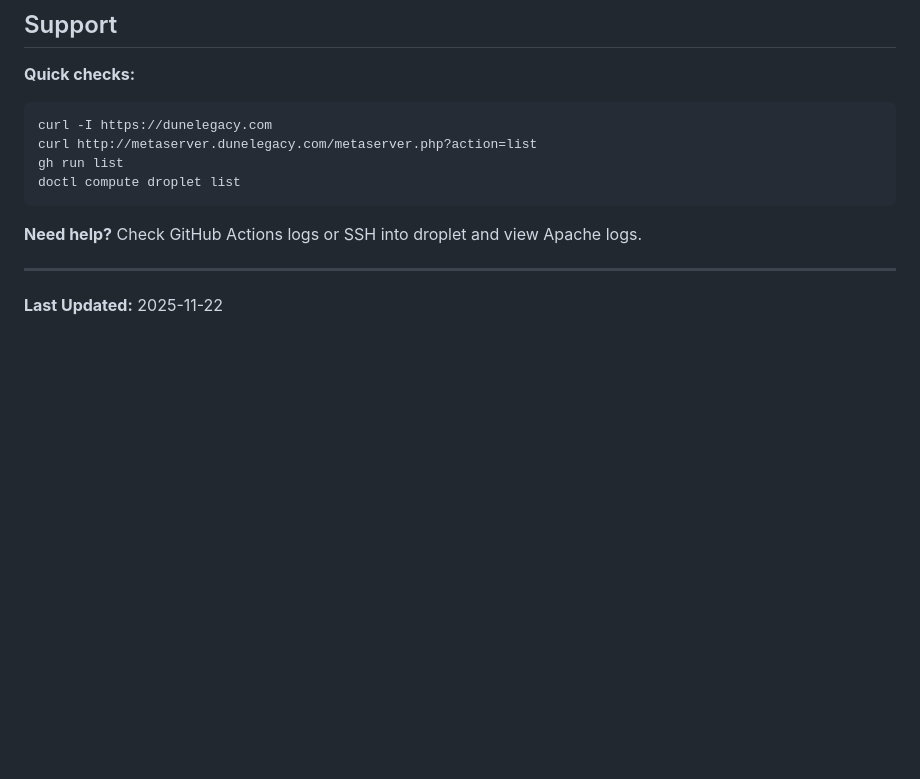
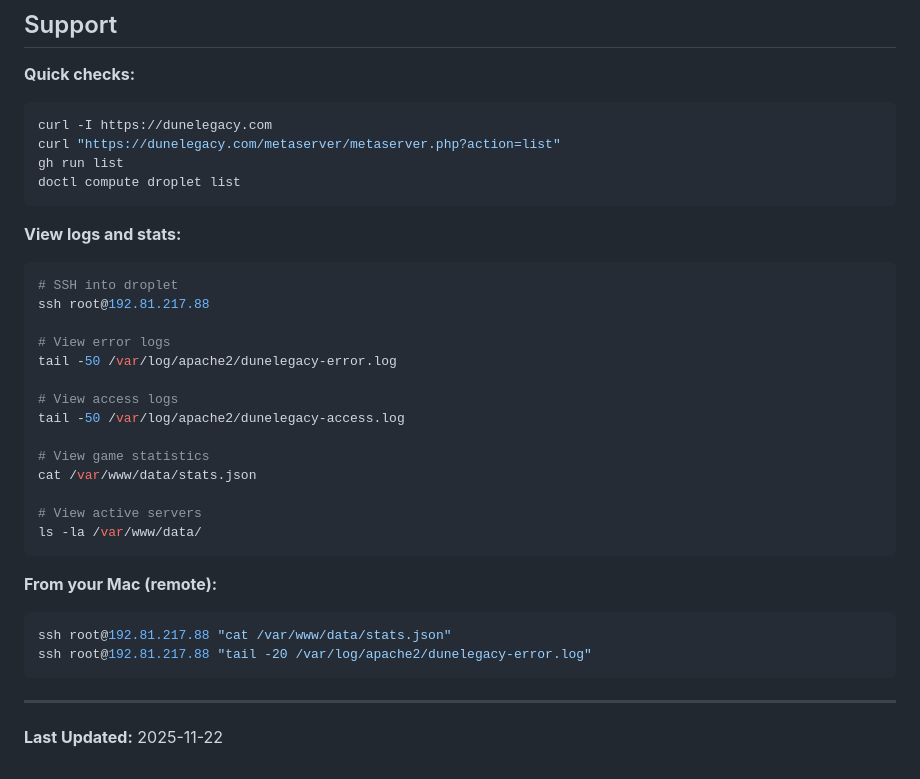
Before and after one commit to svan058/dunelegacy.com, a Markdown page: DEPLOYMENT.md, the part around the change. GitHub-like rendering; blank space fills up the shorter version.

Commit message:
Update DEPLOYMENT.md with log/stats commands and fix URL

````diff
--- a/DEPLOYMENT.md
+++ b/DEPLOYMENT.md
@@ -309,12 +309,34 @@ gh secret set METASERVER_DROPLET_IP --body "<NEW_IP>"
 **Quick checks:**
 ```bash
 curl -I https://dunelegacy.com
-curl http://metaserver.dunelegacy.com/metaserver.php?action=list
+curl "https://dunelegacy.com/metaserver/metaserver.php?action=list"
 gh run list
 doctl compute droplet list
 ```
 
-**Need help?** Check GitHub Actions logs or SSH into droplet and view Apache logs.
+**View logs and stats:**
+```bash
+# SSH into droplet
+ssh root@192.81.217.88
+
+# View error logs
+tail -50 /var/log/apache2/dunelegacy-error.log
+
+# View access logs
+tail -50 /var/log/apache2/dunelegacy-access.log
+
+# View game statistics
+cat /var/www/data/stats.json
+
+# View active servers
+ls -la /var/www/data/
+```
+
+**From your Mac (remote):**
+```bash
+ssh root@192.81.217.88 "cat /var/www/data/stats.json"
+ssh root@192.81.217.88 "tail -20 /var/log/apache2/dunelegacy-error.log"
+```
 
 ---
 
````
